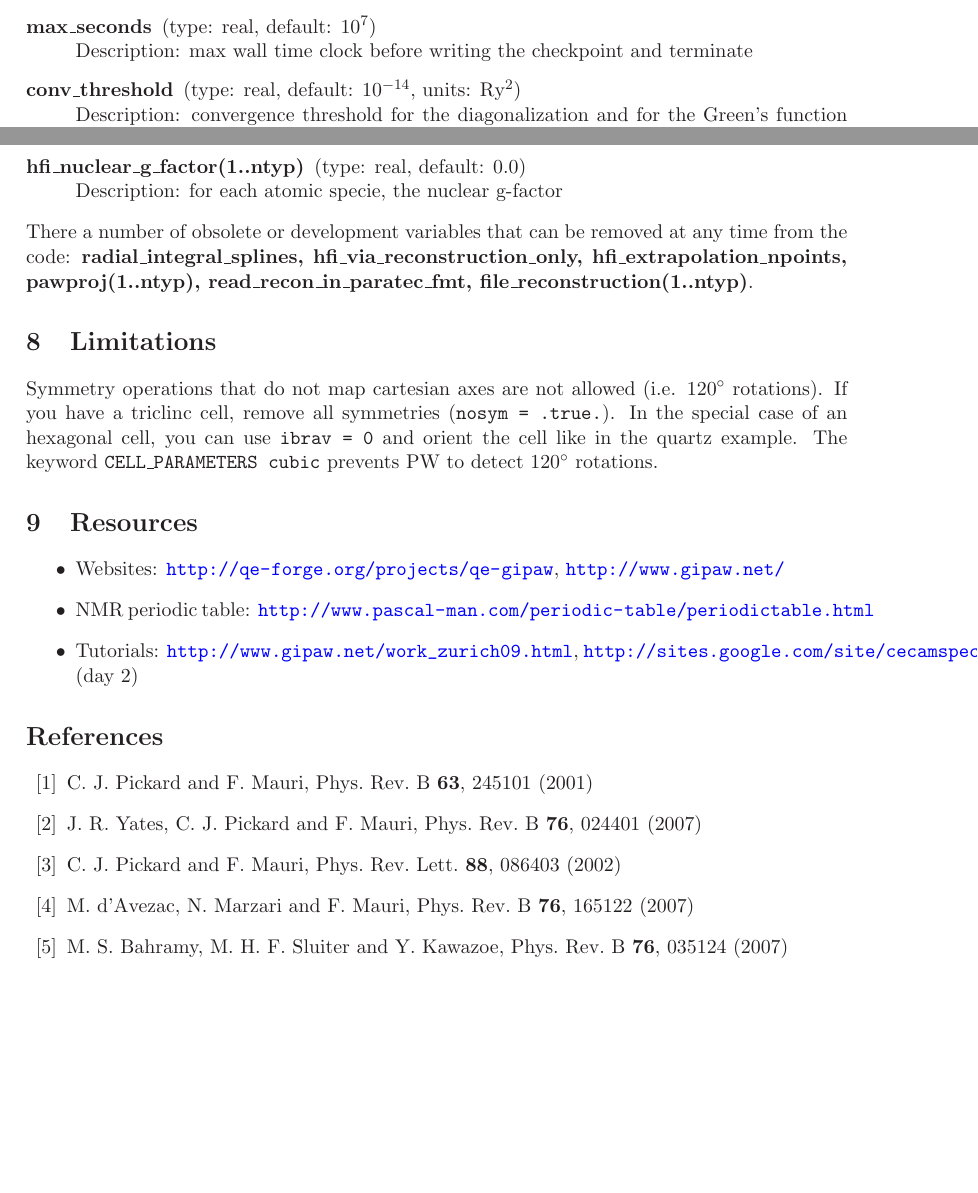
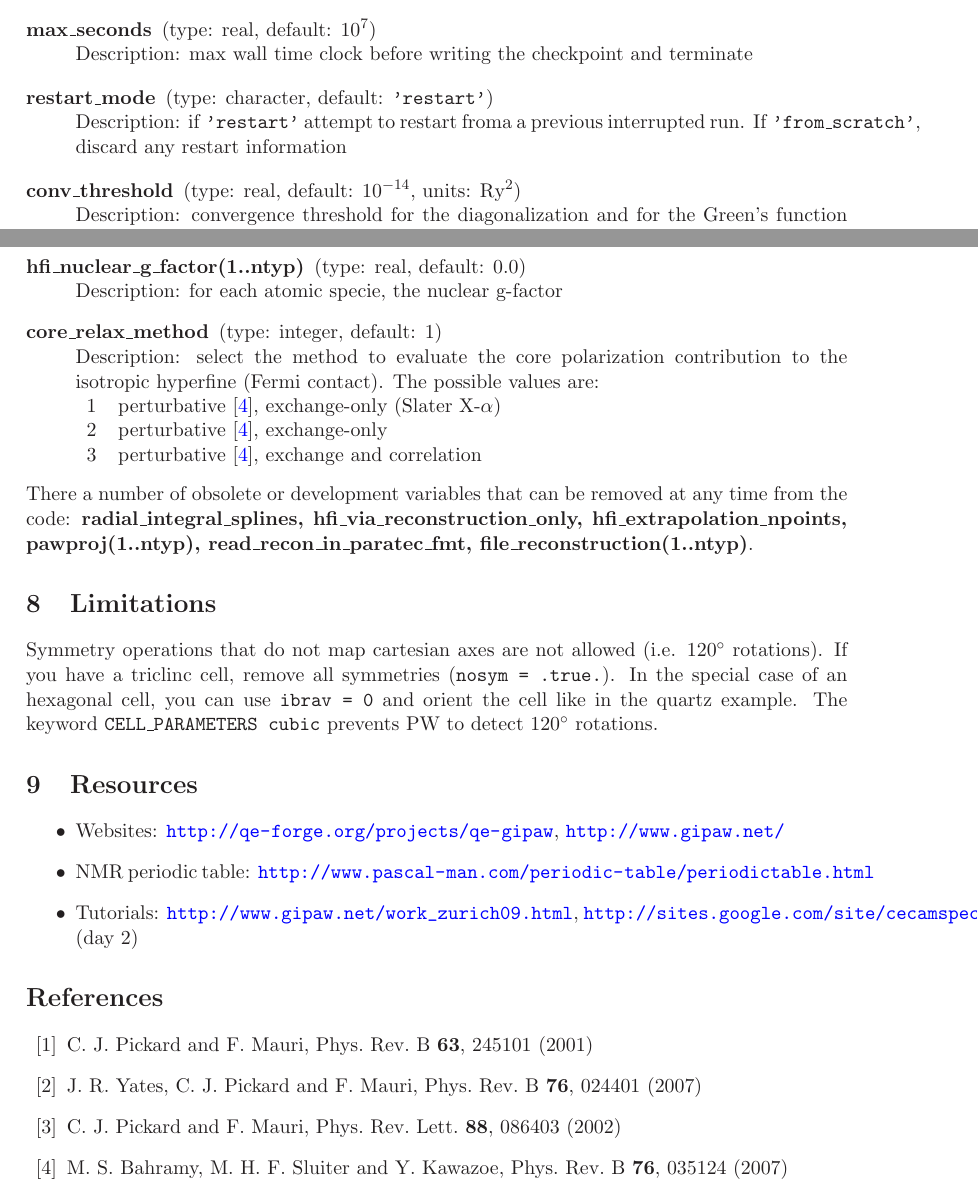
Before and after one commit to dceresoli/qe-gipaw, a LaTeX document (doc/user-manual.tex): two parts of pages 3 and 4 of 4, joined at a grey line, cut so that both start at the same text, the shorter picture padded with empty space. Compiled offline with LaTeX, dvips and Ghostscript.

Commit message:
Added and documented 'restart_mode'. Documented 'core_relax_method'.

```diff
--- a/doc/user-manual.tex
+++ b/doc/user-manual.tex
@@ -150,6 +150,10 @@ Description: temporary directory for \texttt{pw.x} restart files
 
 \item[max\_seconds] (type: real, default: 10$^7$)\\
 Description: max wall time clock before writing the checkpoint and terminate
+
+\item[restart\_mode] (type: character, default: \texttt{'restart'})\\
+Description: if \texttt{'restart'} attempt to restart froma a previous
+interrupted run. If \texttt{'from\_scratch'}, discard any restart information
 
 \item[conv\_threshold] (type: real, default: 10$^{-14}$, units: Ry$^2$)\\
 Description: convergence threshold for the diagonalization and for the Green's function solver
@@ -188,6 +192,15 @@ Description: units for hyperfine couplings in output. The possible values are:
 
 \item[hfi\_nuclear\_g\_factor(1..ntyp)] (type: real, default: 0.0)\\
 Description: for each atomic specie, the nuclear g-factor
+
+\item[core\_relax\_method] (type: integer, default: 1)\\
+Description: select the method to evaluate the core polarization contribution
+to the isotropic hyperfine (Fermi contact). The possible values are:\\
+\begin{tabular}{ll}
+  1 & perturbative~\cite{bahramy07}, exchange-only (Slater X-$\alpha$)\\
+  2 & perturbative~\cite{bahramy07}, exchange-only\\
+  3 & perturbative~\cite{bahramy07}, exchange and correlation\\
+\end{tabular}
 
 \end{description}
 There a number of obsolete or development variables that can be removed at any
@@ -230,8 +243,8 @@ to detect 120$^\circ$ rotations.
 \bibitem{pickard02}
   C. J. Pickard and F. Mauri, Phys. Rev. Lett. \textbf{88}, 086403 (2002)
 
-\bibitem{davezac07}
-  M. d'Avezac, N. Marzari and F. Mauri, Phys. Rev. B \textbf{76}, 165122 (2007)
+%\bibitem{davezac07}
+%  M. d'Avezac, N. Marzari and F. Mauri, Phys. Rev. B \textbf{76}, 165122 (2007)
 
 \bibitem{bahramy07}
   M. S. Bahramy, M. H. F. Sluiter and Y. Kawazoe, Phys. Rev. B  \textbf{76}, 035124 (2007)
```
Also changed, not shown: doc/user-manual.pdf, doc/user-manual.tex (6 more changed lines), 2 other files.
